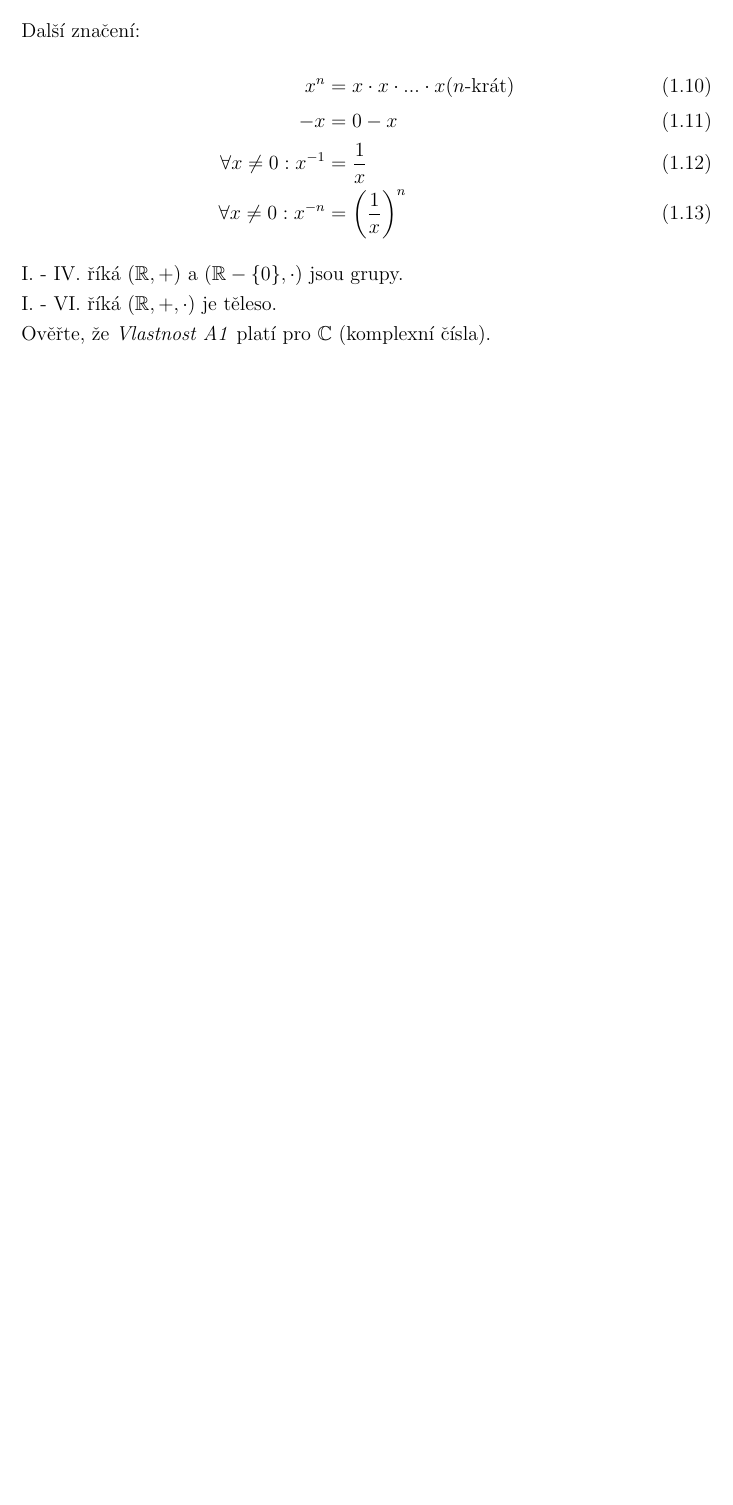
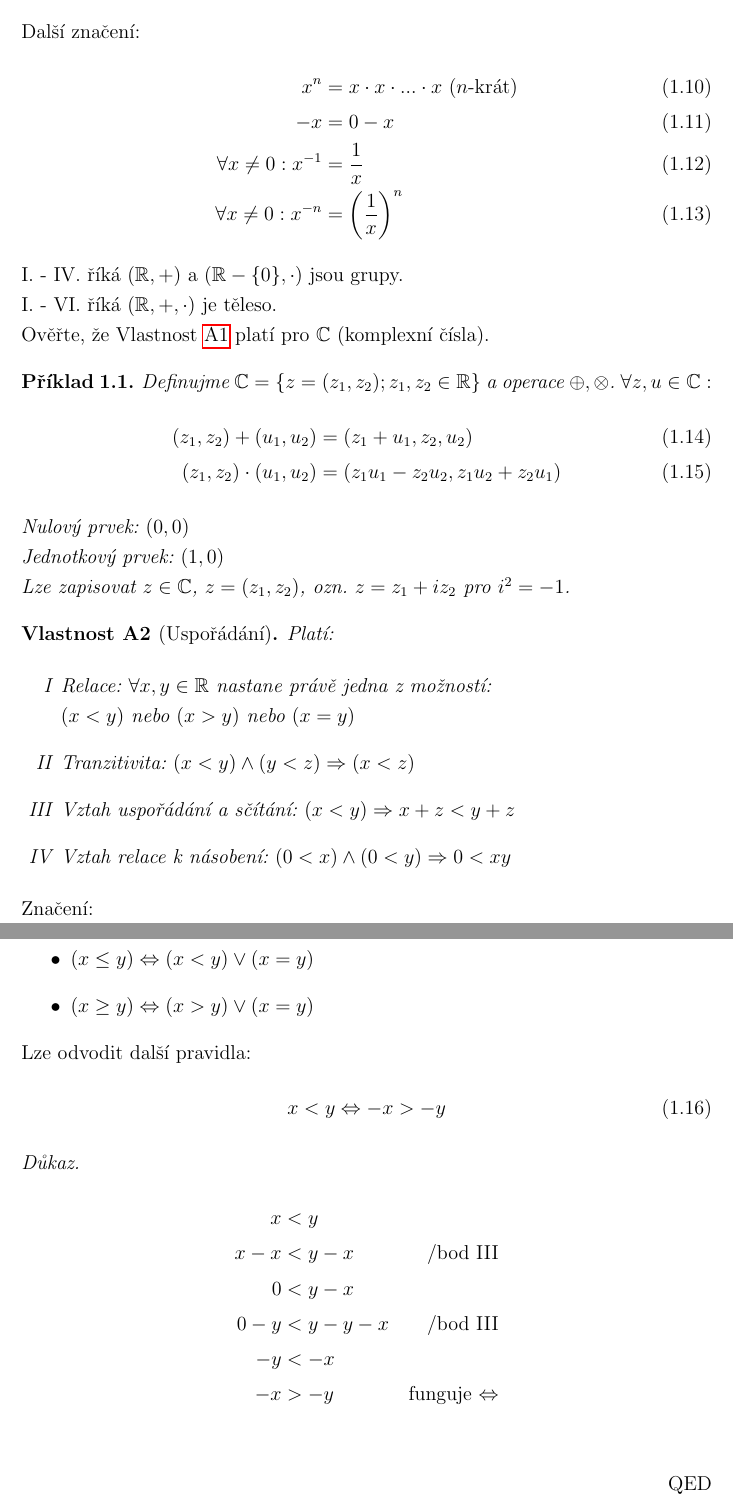
Before and after one commit to martin-brajer/lecture-notes-mathematical-analysis, a LaTeX document (TeX/document.tex, which reads TeX/chapter1.tex): part of page 7 of 7 before the commit and two parts of pages 7 and 8 of 8 after it, the two joined at a grey line, cut so that both start at the same text, the shorter picture padded with empty space. Compiled offline with pdfLaTeX.

Commit message:
Part of Chapter 1

```diff
--- a/TeX/chapter1.tex
+++ b/TeX/chapter1.tex
@@ -117,7 +120,54 @@ I. - IV. říká $(\mathbb{R}, +)$ a $(\mathbb{R} - \{0\}, \cdot)$ jsou grupy.
 
 I. - VI. říká $(\mathbb{R}, +, \cdot)$ je těleso.
 
-Ověřte, že \textit{Vlastnost A1} platí pro $\mathbb{C}$ (komplexní čísla).
+Ověřte, že Vlastnost \ref{VA1} platí pro $\mathbb{C}$ (komplexní čísla).
+
+\begin{example}
+	Definujme $\mathbb{C} = \{z = (z_1, z_2); z_1, z_2 \in \mathbb{R}\}$ a
+	operace $\oplus, \otimes$. $\forall z, u \in \mathbb{C}:$
+	\begin{alignat}{1}
+		(z_1, z_2) + (u_1, u_2) &= (z_1 + u_1, z_2, u_2) \\
+		(z_1, z_2) \cdot (u_1, u_2) &= (z_1u_1 - z_2u_2, z_1u_2 + z_2u_1)
+	\end{alignat}
+	Nulový prvek: $(0, 0)$
+
+	Jednotkový prvek: $(1, 0)$
+
+	Lze zapisovat $z\in \mathbb{C}$, $z = (z_1, z_2)$, ozn. $z = z_1 + iz_2$ pro $i^2 = -1$.
+\end{example}
+\begin{property}[Uspořádání]
+	Platí:
+
+	\begin{enumerate}[I]
+		\item Relace: $\forall x, y \in \mathbb{R}$ nastane právě jedna z možností: \\
+		$(x<y)$ nebo $(x>y)$ nebo $(x=y)$
+		\item Tranzitivita: $(x<y) \land (y<z) \Rightarrow (x<z)$
+		\item Vztah uspořádání a sčítání: $(x<y) \Rightarrow x+z < y+z$
+		\item Vztah relace k násobení: $(0<x) \land (0<y) \Rightarrow 0 < xy$
+	\end{enumerate}
+\end{property}
+
+Značení:
+\begin{itemize}
+	\item $x>y \Leftrightarrow y<x$
+	\item $(x\leq y) \Leftrightarrow (x<y) \lor (x=y)$
+	\item $(x\geq y) \Leftrightarrow (x>y) \lor (x=y)$
+\end{itemize}
+
+Lze odvodit další pravidla:
+\begin{equation}
+	x<y \Leftrightarrow -x > -y
+\end{equation}
+\begin{proof}
+	\begin{alignat*}{2}
+		x&<y \\
+		x-x&<y-x &\text{\quad /bod III} \\
+		0&<y-x \\
+		0-y&<y-y-x &\text{\quad /bod III} \\
+		-y&<-x \\
+		-x&>-y &\text{\quad funguje $\Leftrightarrow$} \\
+	\end{alignat*}
+\end{proof}
 
 % \begin{figure}[ht!]
 % 	\begin{center}
--- a/TeX/document.tex
+++ b/TeX/document.tex
@@ -20,9 +20,9 @@
 %% Other packages
 \usepackage{graphicx}
 \usepackage{enumerate}  % http://ctan.org/pkg/enumerate
-\usepackage{amsthm}
-\usepackage{thmtools}
-\usepackage{tocloft}
+\usepackage{amsthm}  % Theorems
+\usepackage{thmtools}  % Theorem list
+\usepackage{tocloft}  % Table of Contents
 \usepackage{setspace}  % Allows for easy 1.5 spacing
 \usepackage{placeins}  % Adds command \FloatBarrier, which draws all images in the queue.
 \usepackage{amsmath}
@@ -78,6 +78,7 @@
 \renewcommand*{\thetheoremAlph}{\Alph{theoremAlph}}
 \declaretheorem[numberwithin=chapter, name=Vlastnost]{property}
 \renewcommand*{\theproperty}{A\arabic{property}}
+\declaretheorem[numberwithin=chapter, name=Příklad]{example}
 
 \renewcommand{\listtheoremname}{Obsah vět a definic}
 \renewcommand\qedsymbol{QED}
```
Also changed, not shown: TeX/chapter1.tex (23 more changed lines), 1 other file.
